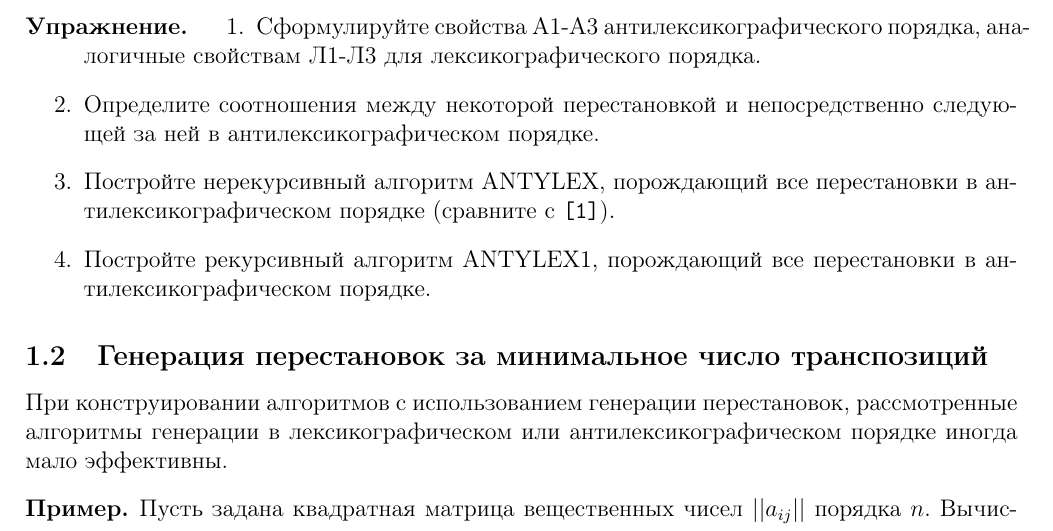
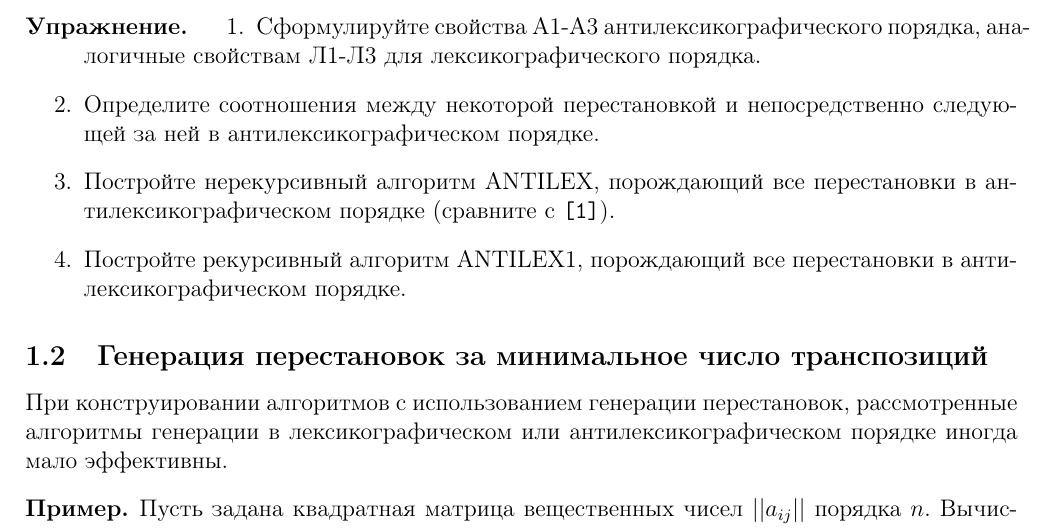
Before and after one commit to maksbotan/scripts, a LaTeX document (kostin2/kostin2.tex): part of page 9 of 39, cut so that both start at the same text. Compiled offline with pdfLaTeX.

Commit message:
Fixed ANTYLEX -> ANTILEX

```diff
--- a/kostin2/kostin2.tex
+++ b/kostin2/kostin2.tex
@@ -351,8 +351,8 @@ end.
 \begin{enumerate}
 \item Сформулируйте свойства А1-А3 антилексикографического порядка, аналогичные свойствам Л1-Л3 для лексикографического порядка.
 \item Определите соотношения между некоторой перестановкой и непосредственно следующей за ней в антилексикографическом порядке.
-\item Постройте нерекурсивный алгоритм ANTYLEX, порождающий все перестановки в антилексикографическом порядке (сравните с \verb@[1]@).
-\item Постройте рекурсивный алгоритм ANTYLEX1, порождающий все перестановки в антилексикографическом порядке.
+\item Постройте нерекурсивный алгоритм ANTILEX, порождающий все перестановки в антилексикографическом порядке (сравните с \verb@[1]@).
+\item Постройте рекурсивный алгоритм ANTILEX1, порождающий все перестановки в антилексикографическом порядке.
 \end{enumerate}
 \end{task}
 
```
